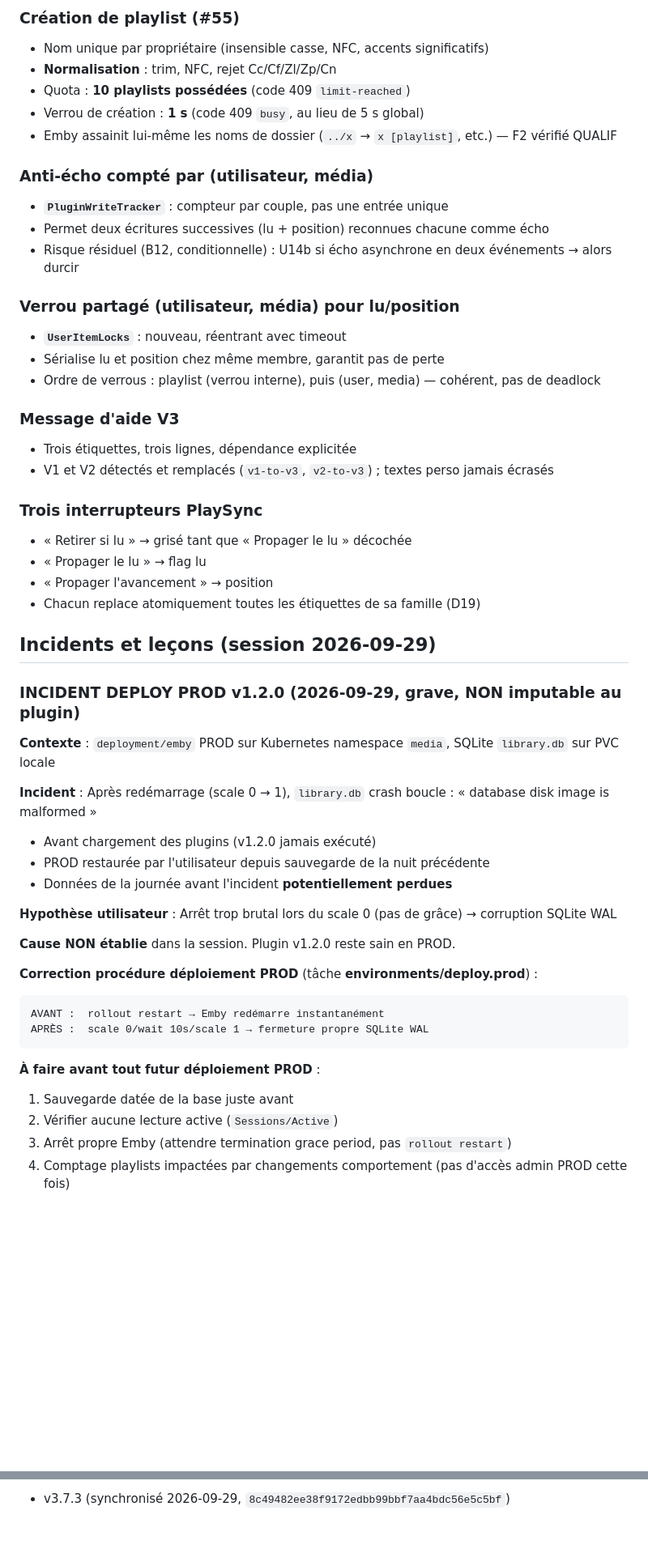
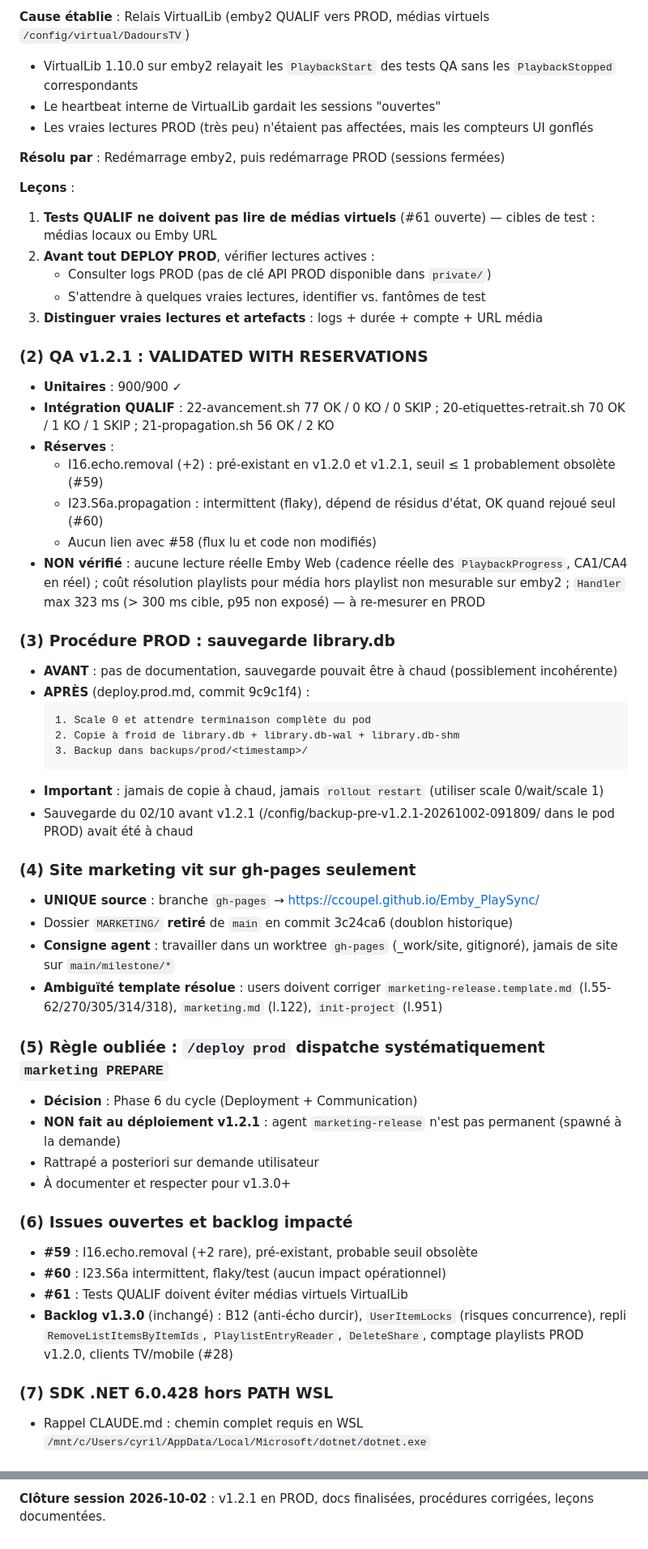
Before and after one commit to CCoupel/Emby_PlaySync, a Markdown page: .claude/memory/MEMORY.md, 2 parts joined by grey strips. Shown at 81% size. GitHub-like rendering; blank space fills up the shorter version.

````diff
--- a/.claude/memory/MEMORY.md
+++ b/.claude/memory/MEMORY.md
@@ -50,54 +55,56 @@
 
-### Création de playlist (#55)
-- Nom unique par propriétaire (insensible casse, NFC, accents significatifs)
-- **Normalisation** : trim, NFC, rejet Cc/Cf/Zl/Zp/Cn
-- Quota : **10 playlists possédées** (code 409 `limit-reached`)
-- Verrou de création : **1 s** (code 409 `busy`, au lieu de 5 s global)
-- Emby assainit lui-même les noms de dossier (`../x` → `x [playlist]`, etc.) — F2 vérifié QUALIF
+**Cause établie** : Relais VirtualLib (emby2 QUALIF vers PROD, médias virtuels `/config/virtual/DadoursTV`)
+- VirtualLib 1.10.0 sur emby2 relayait les `PlaybackStart` des tests QA sans les `PlaybackStopped` correspondants
+- Le heartbeat interne de VirtualLib gardait les sessions "ouvertes"
+- Les vraies lectures PROD (très peu) n'étaient pas affectées, mais les compteurs UI gonflés
 
-### Anti-écho compté par (utilisateur, média)
-- **`PluginWriteTracker`** : compteur par couple, pas une entrée unique
-- Permet deux écritures successives (lu + position) reconnues chacune comme écho
-- Risque résiduel (B12, conditionnelle) : U14b si écho asynchrone en deux événements → alors durcir
+**Résolu par** : Redémarrage emby2, puis redémarrage PROD (sessions fermées)
 
-### Verrou partagé (utilisateur, média) pour lu/position
-- **`UserItemLocks`** : nouveau, réentrant avec timeout
-- Sérialise lu et position chez même membre, garantit pas de perte
-- Ordre de verrous : playlist (verrou interne), puis (user, media) — cohérent, pas de deadlock
+**Leçons** :
+1. **Tests QUALIF ne doivent pas lire de médias virtuels** (#61 ouverte) — cibles de test : médias locaux ou Emby URL
+2. **Avant tout DEPLOY PROD**, vérifier lectures actives :
+   - Consulter logs PROD (pas de clé API PROD disponible dans `private/`)
+   - S'attendre à quelques vraies lectures, identifier vs. fantômes de test
+3. **Distinguer vraies lectures et artefacts** : logs + durée + compte + URL média
 
-### Message d'aide V3
-- Trois étiquettes, trois lignes, dépendance explicitée
-- V1 et V2 détectés et remplacés (`v1-to-v3`, `v2-to-v3`) ; textes perso jamais écrasés
+### (2) QA v1.2.1 : VALIDATED WITH RESERVATIONS
+- **Unitaires** : 900/900 ✓
+- **Intégration QUALIF** : 22-avancement.sh 77 OK / 0 KO / 0 SKIP ; 20-etiquettes-retrait.sh 70 OK / 1 KO / 1 SKIP ; 21-propagation.sh 56 OK / 2 KO
+- **Réserves** :
+  - I16.echo.removal (+2) : pré-existant en v1.2.0 et v1.2.1, seuil ≤ 1 probablement obsolète (#59)
+  - I23.S6a.propagation : intermittent (flaky), dépend de résidus d'état, OK quand rejoué seul (#60)
+  - Aucun lien avec #58 (flux lu et code non modifiés)
+- **NON vérifié** : aucune lecture réelle Emby Web (cadence réelle des `PlaybackProgress`, CA1/CA4 en réel) ; coût résolution playlists pour média hors playlist non mesurable sur emby2 ; `Handler` max 323 ms (> 300 ms cible, p95 non exposé) — à re-mesurer en PROD
 
-### Trois interrupteurs PlaySync
-- « Retirer si lu » → grisé tant que « Propager le lu » décochée
-- « Propager le lu » → flag lu
-- « Propager l'avancement » → position
-- Chacun replace atomiquement toutes les étiquettes de sa famille (D19)
+### (3) Procédure PROD : sauvegarde library.db
+- **AVANT** : pas de documentation, sauvegarde pouvait être à chaud (possiblement incohérente)
+- **APRÈS** (deploy.prod.md, commit 9c9c1f4) :
+  ```
+  1. Scale 0 et attendre terminaison complète du pod
+  2. Copie à froid de library.db + library.db-wal + library.db-shm
+  3. Backup dans backups/prod/<timestamp>/
+  ```
+- **Important** : jamais de copie à chaud, jamais `rollout restart` (utiliser scale 0/wait/scale 1)
+- Sauvegarde du 02/10 avant v1.2.1 (/config/backup-pre-v1.2.1-20261002-091809/ dans le pod PROD) avait été à chaud
 
-## Incidents et leçons (session 2026-09-29)
+### (4) Site marketing vit sur gh-pages seulement
+- **UNIQUE source** : branche `gh-pages` → https://ccoupel.github.io/Emby_PlaySync/
+- Dossier `MARKETING/` **retiré** de `main` en commit 3c24ca6 (doublon historique)
+- **Consigne agent** : travailler dans un worktree `gh-pages` (_work/site, gitignoré), jamais de site sur `main/milestone/*`
+- **Ambiguïté template résolue** : users doivent corriger `marketing-release.template.md` (l.55-62/270/305/314/318), `marketing.md` (l.122), `init-project` (l.951)
 
-### INCIDENT DEPLOY PROD v1.2.0 (2026-09-29, grave, NON imputable au plugin)
-**Contexte** : `deployment/emby` PROD sur Kubernetes namespace `media`, SQLite `library.db` sur PVC locale
+### (5) Règle oubliée : `/deploy prod` dispatche systématiquement `marketing PREPARE`
+- **Décision** : Phase 6 du cycle (Deployment + Communication)
+- **NON fait au déploiement v1.2.1** : agent `marketing-release` n'est pas permanent (spawné à la demande)
+- Rattrapé a posteriori sur demande utilisateur
+- À documenter et respecter pour v1.3.0+
 
-**Incident** : Après redémarrage (scale 0 → 1), `library.db` crash boucle : « database disk image is malformed »
-- Avant chargement des plugins (v1.2.0 jamais exécuté)
-- PROD restaurée par l'utilisateur depuis sauvegarde de la nuit précédente
-- Données de la journée avant l'incident **potentiellement perdues**
+### (6) Issues ouvertes et backlog impacté
+- **#59** : I16.echo.removal (+2 rare), pré-existant, probable seuil obsolète
+- **#60** : I23.S6a intermittent, flaky/test (aucun impact opérationnel)
+- **#61** : Tests QUALIF doivent éviter médias virtuels VirtualLib
+- **Backlog v1.3.0** (inchangé) : B12 (anti-écho durcir), `UserItemLocks` (risques concurrence), repli `RemoveListItemsByItemIds`, `PlaylistEntryReader`, `DeleteShare`, comptage playlists PROD v1.2.0, clients TV/mobile (#28)
 
-**Hypothèse utilisateur** : Arrêt trop brutal lors du scale 0 (pas de grâce) → corruption SQLite WAL
+### (7) SDK .NET 6.0.428 hors PATH WSL
+- Rappel CLAUDE.md : chemin complet requis en WSL `/mnt/c/Users/cyril/AppData/Local/Microsoft/dotnet/dotnet.exe`
 
-**Cause NON établie** dans la session. Plugin v1.2.0 reste sain en PROD.
-
-**Correction procédure déploiement PROD** (tâche **environments/deploy.prod**) :
-```
-AVANT :  rollout restart → Emby redémarre instantanément
-APRÈS :  scale 0/wait 10s/scale 1 → fermeture propre SQLite WAL
-```
-
-**À faire avant tout futur déploiement PROD** :
-1. Sauvegarde datée de la base juste avant
-2. Vérifier aucune lecture active (`Sessions/Active`)
-3. Arrêt propre Emby (attendre termination grace period, pas `rollout restart`)
-4. Comptage playlists impactées par changements comportement (pas d'accès admin PROD cette fois)
-
@@ -159,2 +142,2 @@ APRÈS :  scale 0/wait 10s/scale 1 → fermeture propre SQLite WAL
 
-- v3.7.3 (synchronisé 2026-09-29, `8c49482ee38f9172edbb99bbf7aa4bdc56e5c5bf`)
+**Clôture session 2026-10-02** : v1.2.1 en PROD, docs finalisées, procédures corrigées, leçons documentées.
````
Also changed, not shown: other parts of .claude/memory/MEMORY.md (+58 -77 lines).
